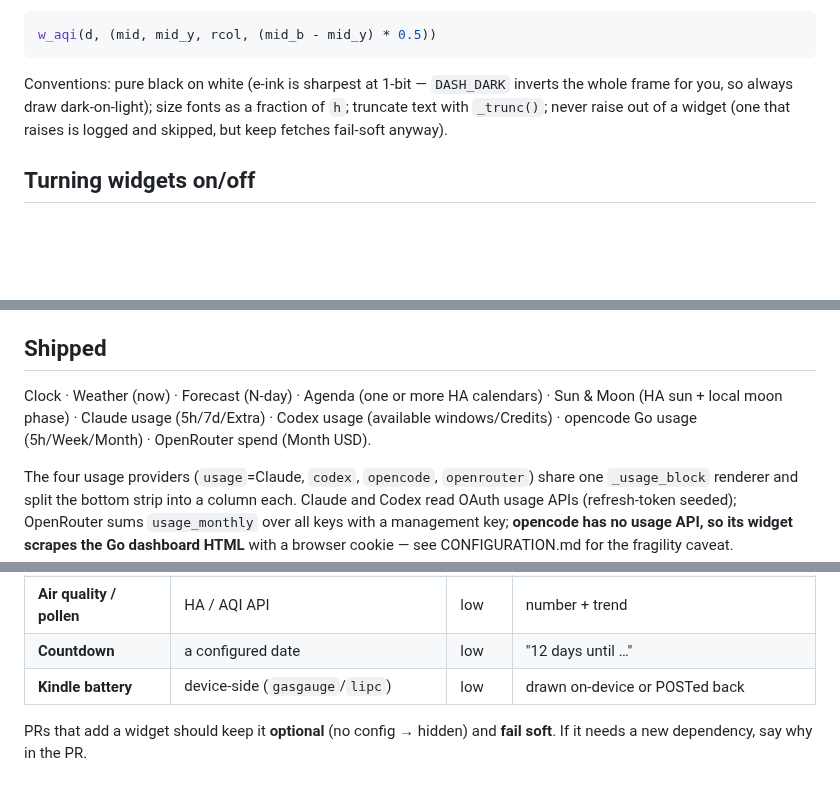
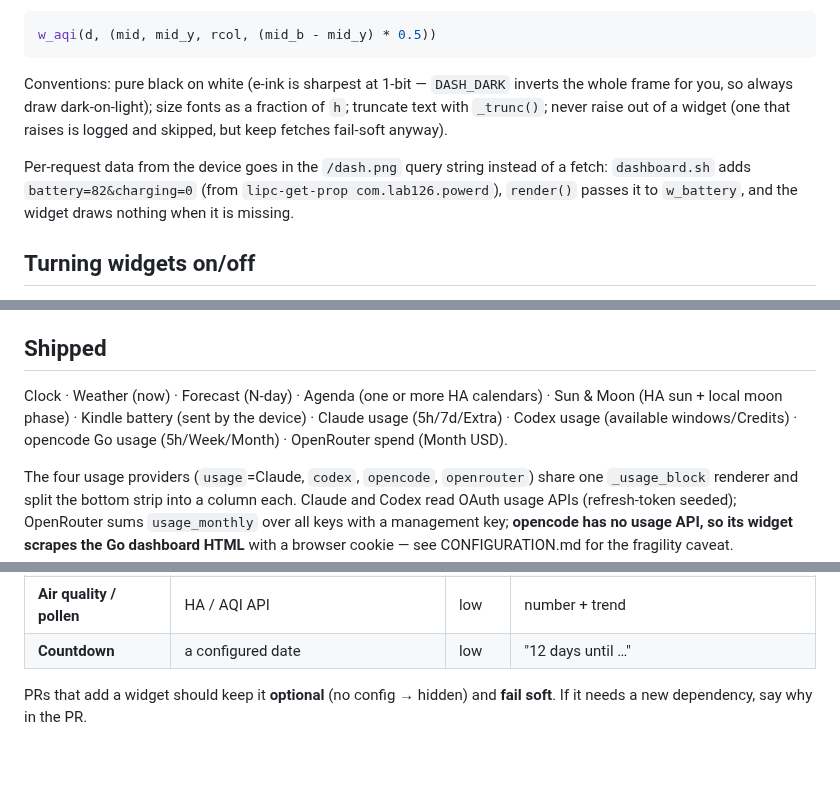
Before and after one commit to ErikBPF/kindle-dash, a Markdown page: WIDGETS.md, 3 parts joined by grey strips. Drawn GitHub-style; blank space fills up the shorter version.

```diff
--- a/WIDGETS.md
+++ b/WIDGETS.md
@@ -29,6 +29,8 @@ w_aqi(d, (mid, mid_y, rcol, (mid_b - mid_y) * 0.5))
 
 Conventions: pure black on white (e-ink is sharpest at 1-bit — `DASH_DARK` inverts the whole frame for you, so always draw dark-on-light); size fonts as a fraction of `h`; truncate text with `_trunc()`; never raise out of a widget (one that raises is logged and skipped, but keep fetches fail-soft anyway).
 
+Per-request data from the device goes in the `/dash.png` query string instead of a fetch: `dashboard.sh` adds `battery=82&charging=0` (from `lipc-get-prop com.lab126.powerd`), `render()` passes it to `w_battery`, and the widget draws nothing when it is missing.
+
 ## Turning widgets on/off
 
 `DASH_WIDGETS` (env) lists which panels render, in order — drop any to hide it, e.g. `DASH_WIDGETS=clock,weather,usage`. No code change. Each name maps to a fixed box in `render()`.
@@ -56,7 +58,7 @@ Return shapes to match: weather `(condition, temp, feels)` · forecast `[(label,
 
 ## Shipped
 
-Clock · Weather (now) · Forecast (N-day) · Agenda (one or more HA calendars) · Sun & Moon (HA sun + local moon phase) · Claude usage (5h/7d/Extra) · Codex usage (available windows/Credits) · opencode Go usage (5h/Week/Month) · OpenRouter spend (Month USD).
+Clock · Weather (now) · Forecast (N-day) · Agenda (one or more HA calendars) · Sun & Moon (HA sun + local moon phase) · Kindle battery (sent by the device) · Claude usage (5h/7d/Extra) · Codex usage (available windows/Credits) · opencode Go usage (5h/Week/Month) · OpenRouter spend (Month USD).
 
 The four usage providers (`usage`=Claude, `codex`, `opencode`, `openrouter`) share one `_usage_block` renderer and split the bottom strip into a column each. Claude and Codex read OAuth usage APIs (refresh-token seeded); OpenRouter sums `usage_monthly` over all keys with a management key; **opencode has no usage API, so its widget scrapes the Go dashboard HTML** with a browser cookie — see CONFIGURATION.md for the fragility caveat.
 
@@ -74,7 +76,6 @@ The four usage providers (`usage`=Claude, `codex`, `opencode`, `openrouter`) sha
 | **Habit / streak** | a counter file / HA | low | "N days since X" |
 | **Air quality / pollen** | HA / AQI API | low | number + trend |
 | **Countdown** | a configured date | low | "12 days until …" |
-| **Kindle battery** | device-side (`gasgauge`/`lipc`) | low | drawn on-device or POSTed back |
 
 PRs that add a widget should keep it **optional** (no config → hidden) and **fail soft**. If it needs a new dependency, say why in the PR.
 
```
Also changed, not shown: CONFIGURATION.md (+1 -1 lines), README.md (+2 -1 lines), docs/preview.png, 4 other files.
